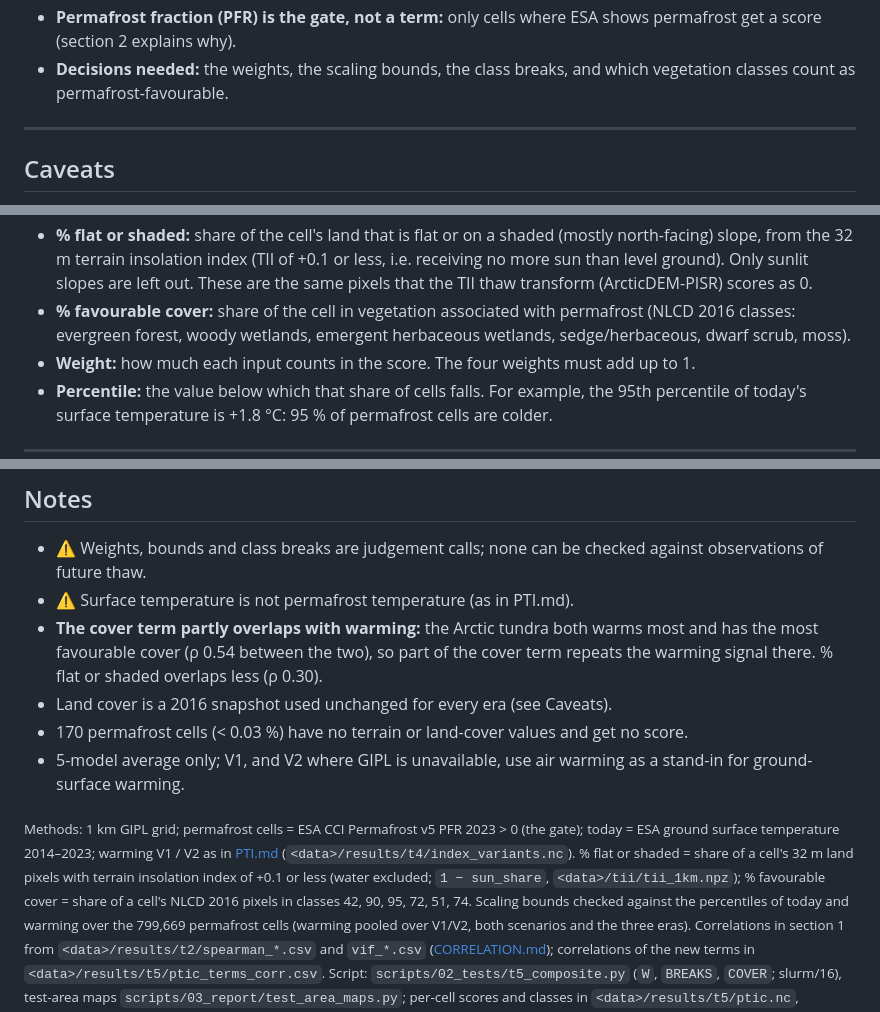
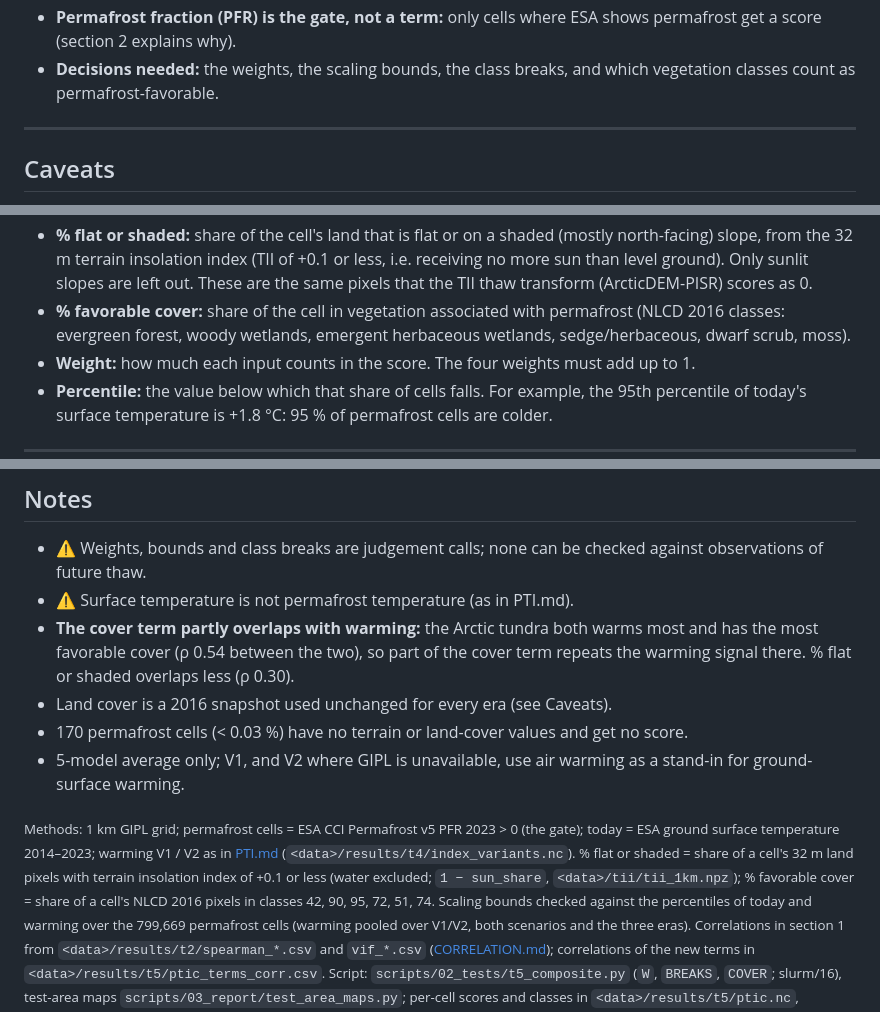
Before and after one commit to ua-snap/composite-indexing, a Markdown page: docs/PTI_COMPOSITE.md, 3 parts joined by grey strips. Rendered like a GitHub page.

```diff
--- a/docs/PTI_COMPOSITE.md
+++ b/docs/PTI_COMPOSITE.md
@@ -28,7 +28,7 @@ projected warming, a cell scores higher when more of it is flat or shaded, or co
 - **Permafrost fraction (PFR) is the gate, not a term:** only cells where ESA shows permafrost get a score (section
   2 explains why).
 - **Decisions needed:** the weights, the scaling bounds, the class breaks, and which vegetation classes count as
-  permafrost-favourable.
+  permafrost-favorable.
 
 ---
 
@@ -71,7 +71,7 @@ Section 6 has example data sentences for three test areas.
 - **% flat or shaded:** share of the cell's land that is flat or on a shaded (mostly north-facing) slope, from the
   32 m terrain insolation index (TII of +0.1 or less, i.e. receiving no more sun than level ground). Only sunlit
   slopes are left out. These are the same pixels that the TII thaw transform (ArcticDEM-PISR) scores as 0.
-- **% favourable cover:** share of the cell in vegetation associated with permafrost (NLCD 2016 classes: evergreen
+- **% favorable cover:** share of the cell in vegetation associated with permafrost (NLCD 2016 classes: evergreen
   forest, woody wetlands, emergent herbaceous wetlands, sedge/herbaceous, dwarf scrub, moss).
 - **Weight:** how much each input counts in the score. The four weights must add up to 1.
 - **Percentile:** the value below which that share of cells falls. For example, the 95th percentile of today's
@@ -353,7 +353,7 @@ below.*
 
 - ⚠️ Weights, bounds and class breaks are judgement calls; none can be checked against observations of future thaw.
 - ⚠️ Surface temperature is not permafrost temperature (as in PTI.md).
-- **The cover term partly overlaps with warming:** the Arctic tundra both warms most and has the most favourable
+- **The cover term partly overlaps with warming:** the Arctic tundra both warms most and has the most favorable
   cover (ρ 0.54 between the two), so part of the cover term repeats the warming signal there. % flat or shaded
   overlaps less (ρ 0.30).
 - Land cover is a 2016 snapshot used unchanged for every era (see Caveats).
@@ -365,7 +365,7 @@ below.*
 surface temperature 2014–2023; warming V1 / V2 as in [PTI.md](PTI.md) (`<data>/results/t4/index_variants.nc`).
 % flat or shaded = share of a cell's 32 m land pixels with terrain insolation index of +0.1 or less (water
 excluded; `1 − sun_share`, `<data>/tii/tii_1km.npz`);
-% favourable cover = share of a cell's NLCD 2016 pixels in classes 42, 90, 95, 72, 51, 74. Scaling bounds checked
+% favorable cover = share of a cell's NLCD 2016 pixels in classes 42, 90, 95, 72, 51, 74. Scaling bounds checked
 against the percentiles of today and warming over the 799,669 permafrost cells (warming pooled over V1/V2, both
 scenarios and the three eras). Correlations in section 1
 from `<data>/results/t2/spearman_*.csv` and `vif_*.csv` ([CORRELATION.md](CORRELATION.md)); correlations of the new
```
Also changed, not shown: other parts of docs/PTI_COMPOSITE.md (+19 -19 lines).
